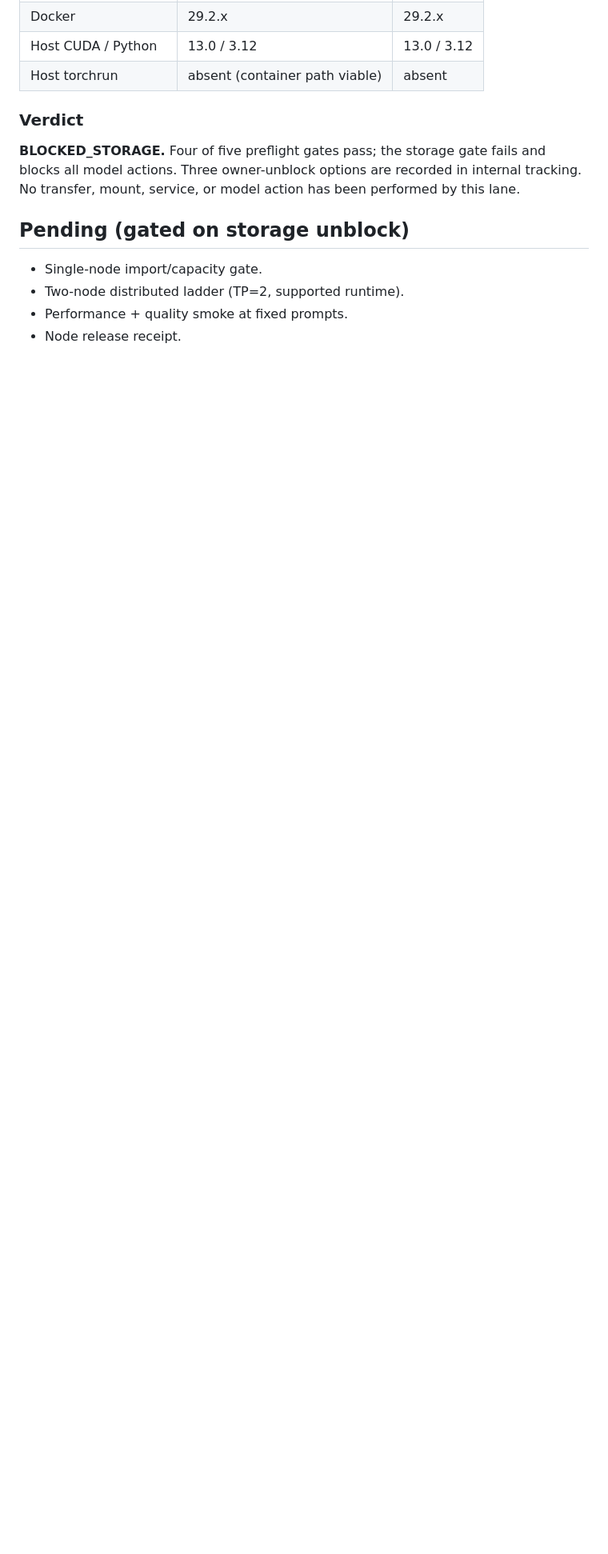
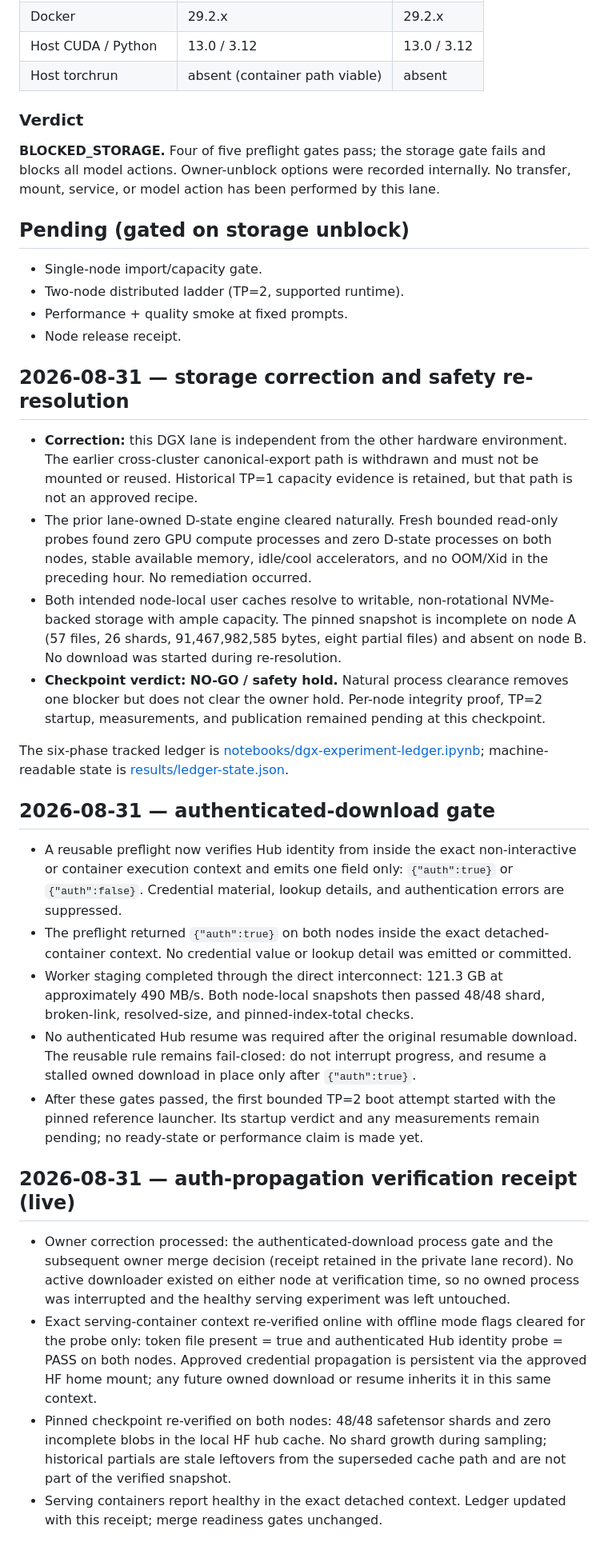
Before and after one commit to PixelML/DeepSeek-V4-Flash-Vision-Exp-DGX-Spark, a Markdown page: EVIDENCE.md, the part around one of its changes. Shown at 80% size. GitHub-like rendering; blank space fills up the shorter version.

```diff
--- a/EVIDENCE.md
+++ b/EVIDENCE.md
@@ -79,8 +79,8 @@ references, or process identifiers.
 ### Verdict
 
 **BLOCKED_STORAGE.** Four of five preflight gates pass; the storage
-gate fails and blocks all model actions. Three owner-unblock options
-are recorded in internal tracking. No transfer, mount, service, or
+gate fails and blocks all model actions. Owner-unblock options were
+recorded internally. No transfer, mount, service, or
 model action has been performed by this lane.
 
 ## Pending (gated on storage unblock)
@@ -89,3 +89,67 @@ model action has been performed by this lane.
 - Two-node distributed ladder (TP=2, supported runtime).
 - Performance + quality smoke at fixed prompts.
 - Node release receipt.
+
+## 2026-08-31 — storage correction and safety re-resolution
+
+- **Correction:** this DGX lane is independent from the other hardware
+  environment. The earlier cross-cluster canonical-export path is
+  withdrawn and must not be mounted or reused. Historical TP=1
+  capacity evidence is retained, but that path is not an approved
+  recipe.
+- The prior lane-owned D-state engine cleared naturally. Fresh bounded
+  read-only probes found zero GPU compute processes and zero D-state
+  processes on both nodes, stable available memory, idle/cool
+  accelerators, and no OOM/Xid in the preceding hour. No remediation
+  occurred.
+- Both intended node-local user caches resolve to writable,
+  non-rotational NVMe-backed storage with ample capacity. The pinned
+  snapshot is incomplete on node A (57 files, 26 shards,
+  91,467,982,585 bytes, eight partial files) and absent on node B.
+  No download was started during re-resolution.
+- **Checkpoint verdict: NO-GO / safety hold.** Natural process
+  clearance removes one blocker but does not clear the owner hold.
+  Per-node integrity proof, TP=2 startup, measurements, and publication
+  remained pending at this checkpoint.
+
+The six-phase tracked ledger is
+[notebooks/dgx-experiment-ledger.ipynb](notebooks/dgx-experiment-ledger.ipynb);
+machine-readable state is [results/ledger-state.json](results/ledger-state.json).
+
+## 2026-08-31 — authenticated-download gate
+
+- A reusable preflight now verifies Hub identity from inside the exact
+  non-interactive or container execution context and emits one field only:
+  `{"auth":true}` or `{"auth":false}`. Credential material, lookup details,
+  and authentication errors are suppressed.
+- The preflight returned `{"auth":true}` on both nodes inside the exact
+  detached-container context. No credential value or lookup detail was
+  emitted or committed.
+- Worker staging completed through the direct interconnect: 121.3 GB at
+  approximately 490 MB/s. Both node-local snapshots then passed 48/48 shard,
+  broken-link, resolved-size, and pinned-index-total checks.
+- No authenticated Hub resume was required after the original resumable
+  download. The reusable rule remains fail-closed: do not interrupt progress,
+  and resume a stalled owned download in place only after `{"auth":true}`.
+- After these gates passed, the first bounded TP=2 boot attempt started with
+  the pinned reference launcher. Its startup verdict and any measurements
+  remain pending; no ready-state or performance claim is made yet.
+
+## 2026-08-31 — auth-propagation verification receipt (live)
+
+- Owner correction processed: the authenticated-download process gate and the
+  subsequent owner merge decision (receipt retained in the private lane
+  record). No active downloader existed on either node at verification time,
+  so no owned process was interrupted and the healthy serving experiment was
+  left untouched.
+- Exact serving-container context re-verified online with offline mode flags
+  cleared for the probe only: token file present = true and authenticated
+  Hub identity probe = PASS on both nodes. Approved credential propagation is
+  persistent via the approved HF home mount; any future owned download or
+  resume inherits it in this same context.
+- Pinned checkpoint re-verified on both nodes: 48/48 safetensor shards and
+  zero incomplete blobs in the local HF hub cache. No shard growth during
+  sampling; historical partials are stale leftovers from the superseded
+  cache path and are not part of the verified snapshot.
+- Serving containers report healthy in the exact detached context. Ledger
+  updated with this receipt; merge readiness gates unchanged.
```
Also changed, not shown: other parts of EVIDENCE.md (+3 -3 lines), README.md (+62 -34 lines), RUN-MANIFEST.md (added, +53 -0 lines), runs/20260831T1628Z-single-node-tp1.md (added, +77 -0 lines), assets/status-card.png, 5 other files.
